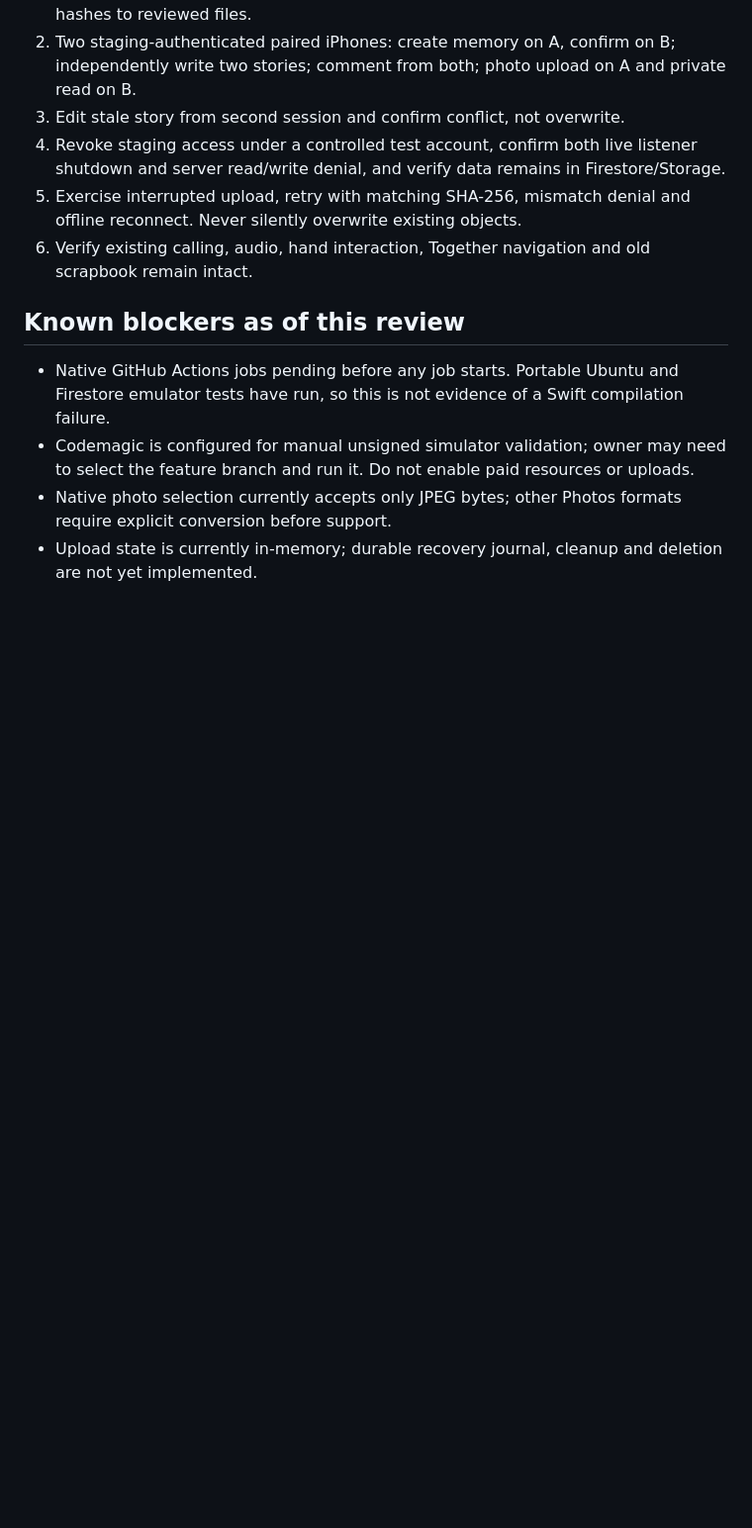
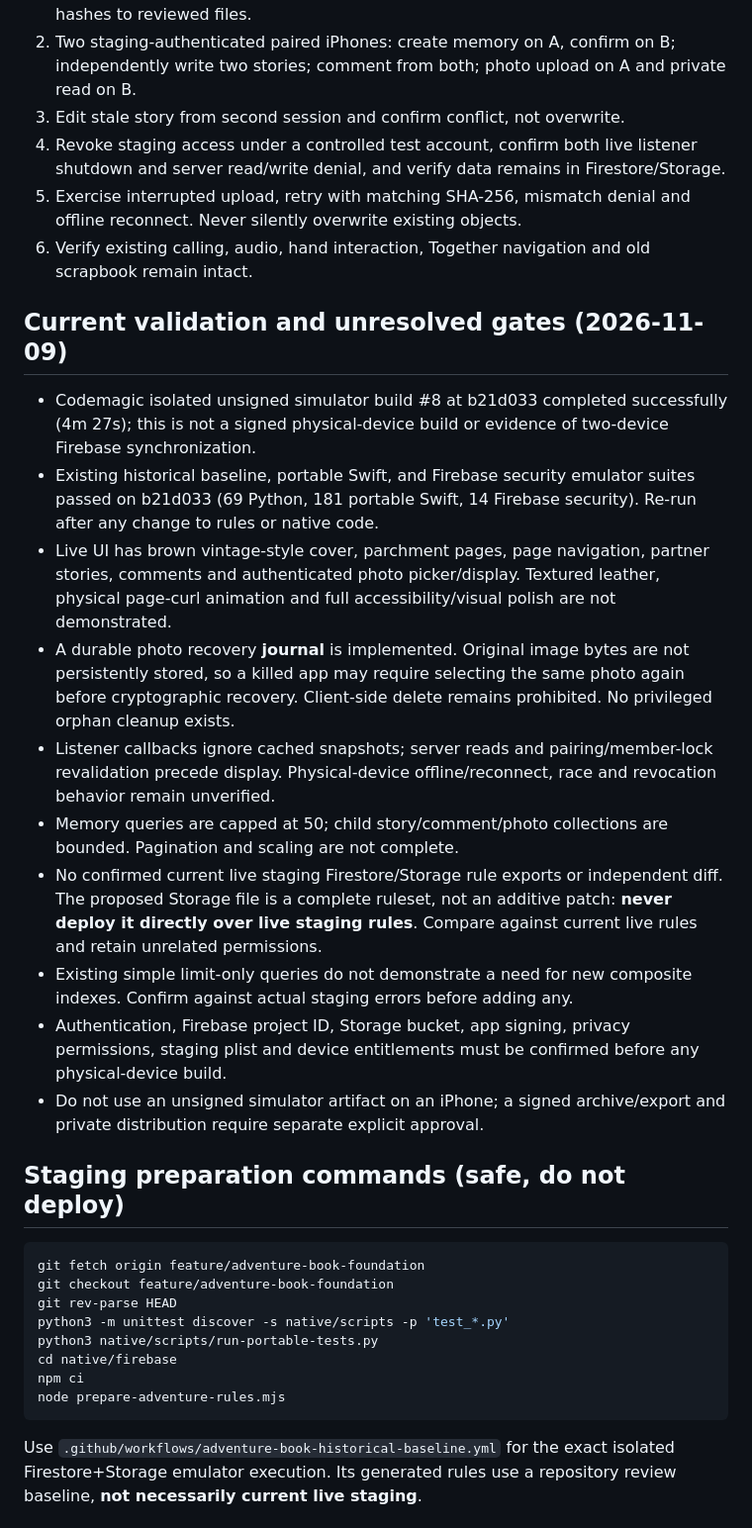
Before and after one commit to czn69tmfd8-sudo/Reach-proto-, a Markdown page: native/ADVENTURE_BOOK_STAGING_RELEASE_GATE.md, the part around one of its changes. Shown at 99% size. Rendered like a GitHub page; blank space fills up the shorter version.

Commit message:
Update Adventure Book staging gate for successful native build and safe deployment rollback plan

````diff
--- a/native/ADVENTURE_BOOK_STAGING_RELEASE_GATE.md
+++ b/native/ADVENTURE_BOOK_STAGING_RELEASE_GATE.md
@@ -33,8 +33,28 @@
 5. Exercise interrupted upload, retry with matching SHA-256, mismatch denial and offline reconnect. Never silently overwrite existing objects.
 6. Verify existing calling, audio, hand interaction, Together navigation and old scrapbook remain intact.
 
-## Known blockers as of this review
-- Native GitHub Actions jobs pending before any job starts. Portable Ubuntu and Firestore emulator tests have run, so this is not evidence of a Swift compilation failure.
-- Codemagic is configured for manual unsigned simulator validation; owner may need to select the feature branch and run it. Do not enable paid resources or uploads.
-- Native photo selection currently accepts only JPEG bytes; other Photos formats require explicit conversion before support.
-- Upload state is currently in-memory; durable recovery journal, cleanup and deletion are not yet implemented.
+## Current validation and unresolved gates (2026-11-09)
+- Codemagic isolated unsigned simulator build #8 at b21d033 completed successfully (4m 27s); this is not a signed physical-device build or evidence of two-device Firebase synchronization.
+- Existing historical baseline, portable Swift, and Firebase security emulator suites passed on b21d033 (69 Python, 181 portable Swift, 14 Firebase security). Re-run after any change to rules or native code.
+- Live UI has brown vintage-style cover, parchment pages, page navigation, partner stories, comments and authenticated photo picker/display. Textured leather, physical page-curl animation and full accessibility/visual polish are not demonstrated.
+- A durable photo recovery **journal** is implemented. Original image bytes are not persistently stored, so a killed app may require selecting the same photo again before cryptographic recovery. Client-side delete remains prohibited. No privileged orphan cleanup exists.
+- Listener callbacks ignore cached snapshots; server reads and pairing/member-lock revalidation precede display. Physical-device offline/reconnect, race and revocation behavior remain unverified.
+- Memory queries are capped at 50; child story/comment/photo collections are bounded. Pagination and scaling are not complete.
+- No confirmed current live staging Firestore/Storage rule exports or independent diff. The proposed Storage file is a complete ruleset, not an additive patch: **never deploy it directly over live staging rules**. Compare against current live rules and retain unrelated permissions.
+- Existing simple limit-only queries do not demonstrate a need for new composite indexes. Confirm against actual staging errors before adding any.
+- Authentication, Firebase project ID, Storage bucket, app signing, privacy permissions, staging plist and device entitlements must be confirmed before any physical-device build.
+- Do not use an unsigned simulator artifact on an iPhone; a signed archive/export and private distribution require separate explicit approval.
+
+## Staging preparation commands (safe, do not deploy)
+```sh
+git fetch origin feature/adventure-book-foundation
+git checkout feature/adventure-book-foundation
+git rev-parse HEAD
+python3 -m unittest discover -s native/scripts -p 'test_*.py'
+python3 native/scripts/run-portable-tests.py
+cd native/firebase
+npm ci
+node prepare-adventure-rules.mjs
+```
+Use `.github/workflows/adventure-book-historical-baseline.yml` for the exact isolated Firestore+Storage emulator execution. Its generated rules use a repository review baseline, **not necessarily current live staging**.
+
````
Also changed, not shown: other parts of native/ADVENTURE_BOOK_STAGING_RELEASE_GATE.md (+13 -0 lines).
